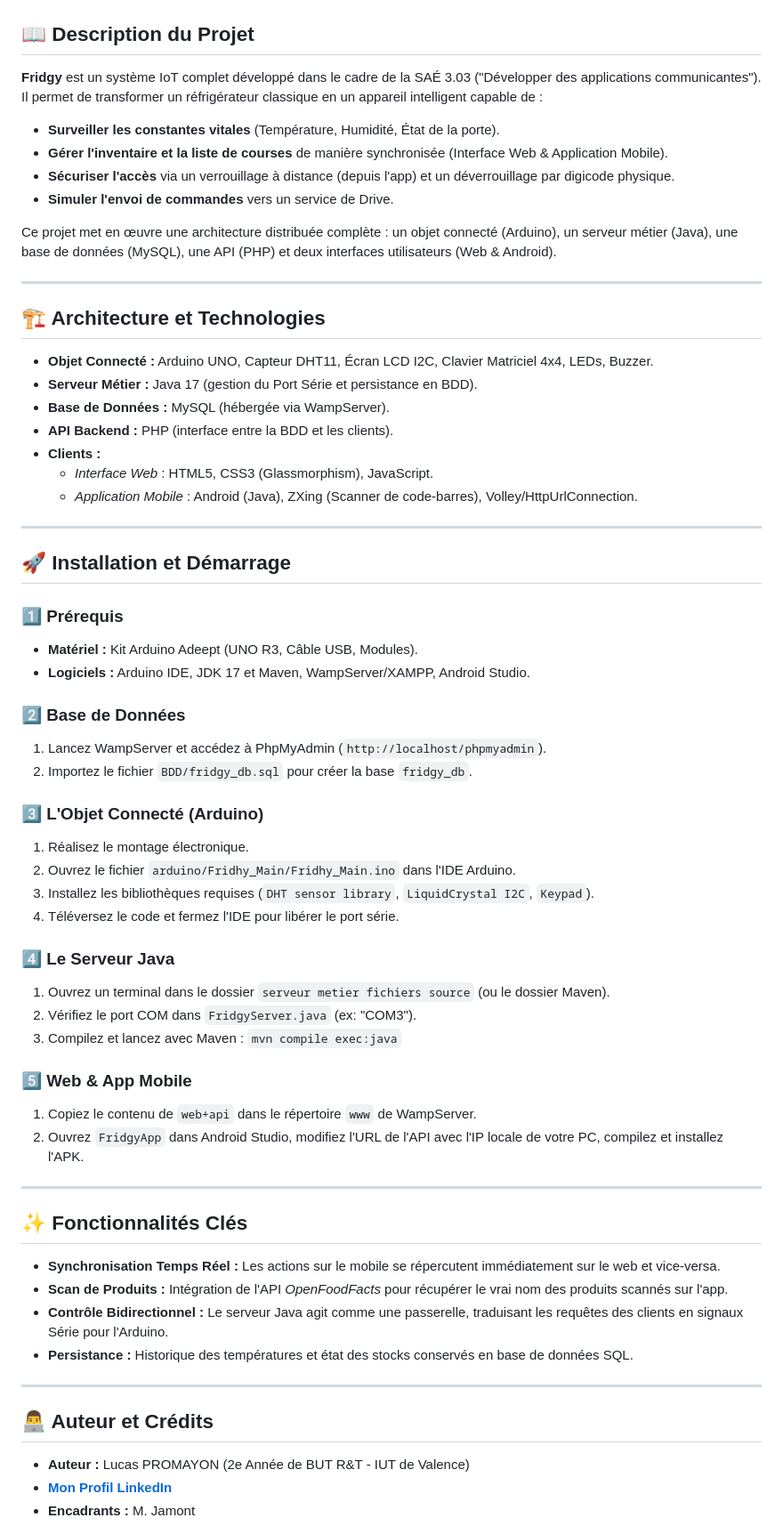
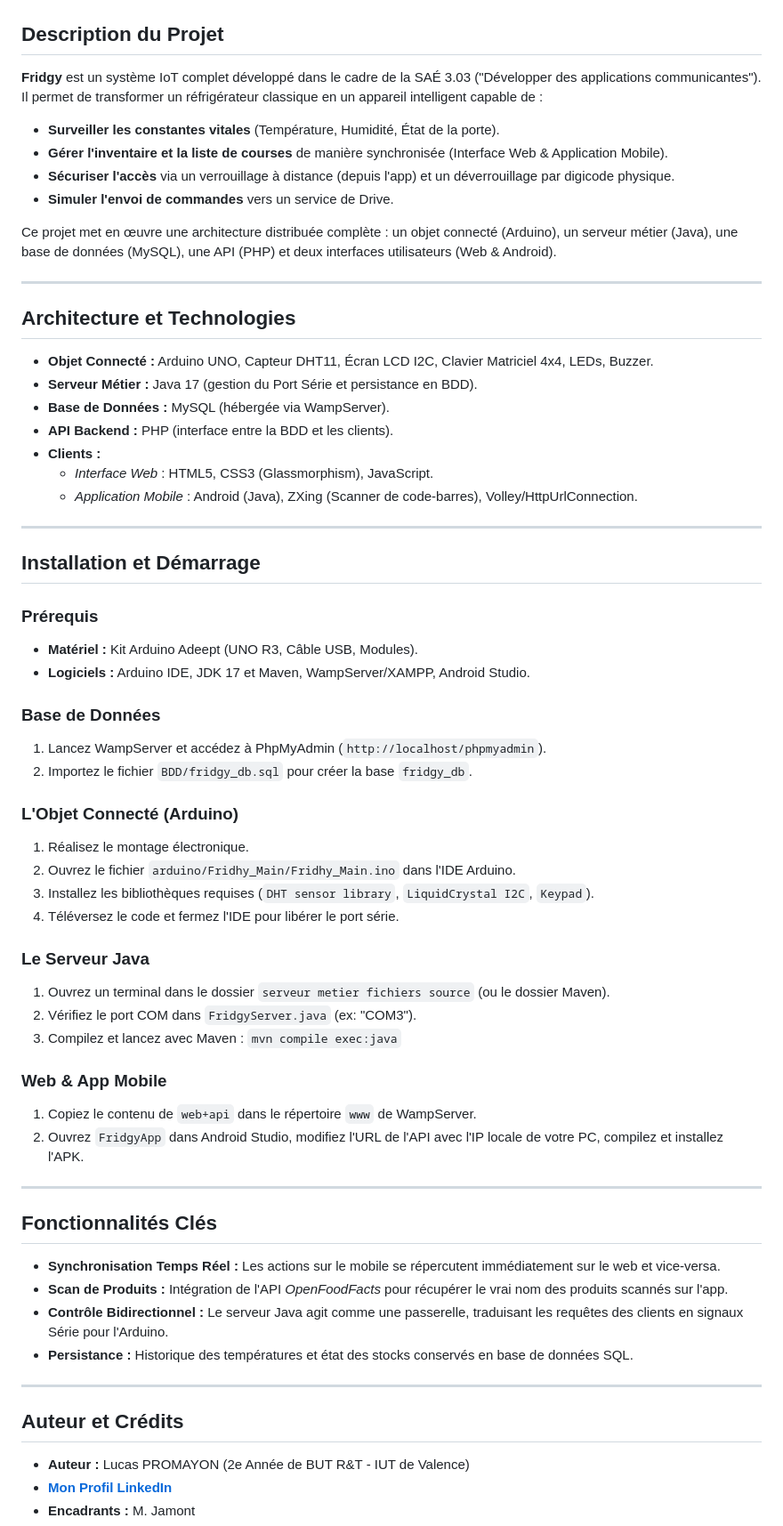
Before and after one commit to luluproms/Fridgy, a Markdown page: README.md, the part around one of its changes. Shown at 89% size. Drawn GitHub-style.

Commit message:
Fix formatting issues in README.md

```diff
--- a/README.md
+++ b/README.md
@@ -2,7 +2,7 @@
 
 ![Maquette Web](maquette%20web.png)
 
-## 📖 Description du Projet
+##  Description du Projet
 **Fridgy** est un système IoT complet développé dans le cadre de la SAÉ 3.03 ("Développer des applications communicantes"). Il permet de transformer un réfrigérateur classique en un appareil intelligent capable de :
 
 - **Surveiller les constantes vitales** (Température, Humidité, État de la porte).
@@ -14,7 +14,7 @@ Ce projet met en œuvre une architecture distribuée complète : un objet connec
 
 ---
 
-## 🏗️ Architecture et Technologies
+##  Architecture et Technologies
 
 - **Objet Connecté :** Arduino UNO, Capteur DHT11, Écran LCD I2C, Clavier Matriciel 4x4, LEDs, Buzzer.
 - **Serveur Métier :** Java 17 (gestion du Port Série et persistance en BDD).
@@ -26,34 +26,34 @@ Ce projet met en œuvre une architecture distribuée complète : un objet connec
 
 ---
 
-## 🚀 Installation et Démarrage
+##  Installation et Démarrage
 
-### 1️⃣ Prérequis
+###  Prérequis
 - **Matériel :** Kit Arduino Adeept (UNO R3, Câble USB, Modules).
 - **Logiciels :** Arduino IDE, JDK 17 et Maven, WampServer/XAMPP, Android Studio.
 
-### 2️⃣ Base de Données
+###  Base de Données
 1. Lancez WampServer et accédez à PhpMyAdmin (`http://localhost/phpmyadmin`).
 2. Importez le fichier `BDD/fridgy_db.sql` pour créer la base `fridgy_db`.
 
-### 3️⃣ L'Objet Connecté (Arduino)
+###  L'Objet Connecté (Arduino)
 1. Réalisez le montage électronique.
 2. Ouvrez le fichier `arduino/Fridhy_Main/Fridhy_Main.ino` dans l'IDE Arduino.
 3. Installez les bibliothèques requises (`DHT sensor library`, `LiquidCrystal I2C`, `Keypad`).
 4. Téléversez le code et fermez l'IDE pour libérer le port série.
 
-### 4️⃣ Le Serveur Java
+###  Le Serveur Java
 1. Ouvrez un terminal dans le dossier `serveur metier fichiers source` (ou le dossier Maven).
 2. Vérifiez le port COM dans `FridgyServer.java` (ex: "COM3").
 3. Compilez et lancez avec Maven : `mvn compile exec:java`
 
-### 5️⃣ Web & App Mobile
+###  Web & App Mobile
 1. Copiez le contenu de `web+api` dans le répertoire `www` de WampServer.
 2. Ouvrez `FridgyApp` dans Android Studio, modifiez l'URL de l'API avec l'IP locale de votre PC, compilez et installez l'APK.
 
 ---
 
-## ✨ Fonctionnalités Clés
+##  Fonctionnalités Clés
 
 - **Synchronisation Temps Réel :** Les actions sur le mobile se répercutent immédiatement sur le web et vice-versa.
 - **Scan de Produits :** Intégration de l'API *OpenFoodFacts* pour récupérer le vrai nom des produits scannés sur l'app.
@@ -62,7 +62,7 @@ Ce projet met en œuvre une architecture distribuée complète : un objet connec
 
 ---
 
-## 👨‍💻 Auteur et Crédits
+##  Auteur et Crédits
 * **Auteur :** Lucas PROMAYON (2e Année de BUT R&T - IUT de Valence)
 * **[Mon Profil LinkedIn](https://www.linkedin.com/in/lucas-promayon/)**
 * **Encadrants :** M. Jamont
```
Also changed, not shown: other parts of README.md (+1 -1 lines).
